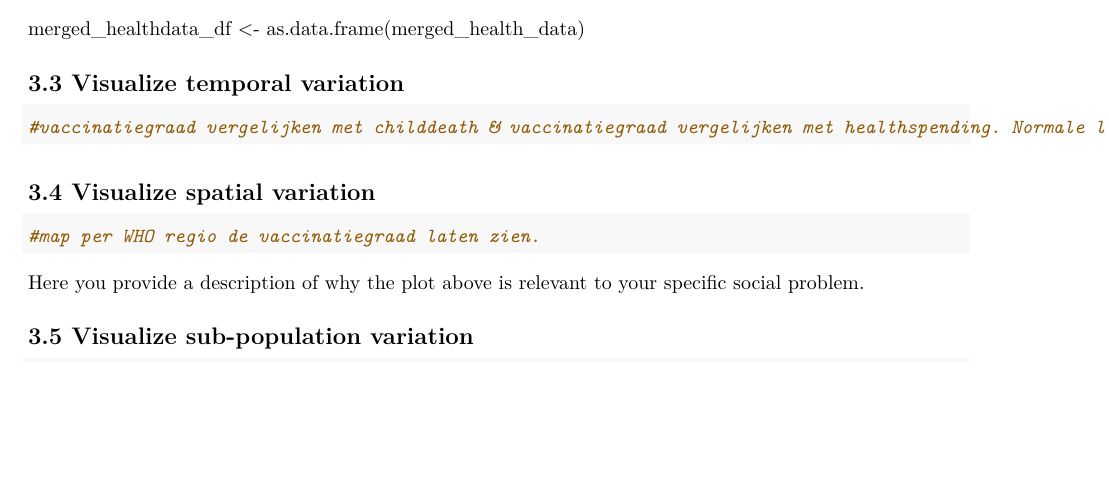
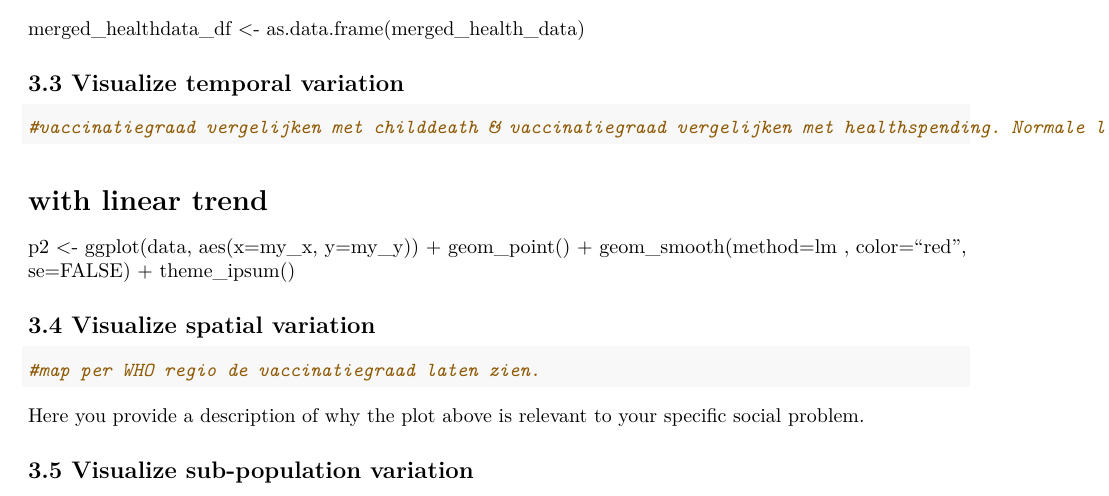
Before and after one commit to Quinn2861921/Vaccinations-DTP, an R Markdown document (Template_Assignment.Rmd): part of page 5 of 7, cut so that both start at the same text, the shorter picture padded with empty space. Rendered offline with R 4.5, knitr and Pandoc, then LaTeX, with nearby package versions; some code elsewhere in the file could not run offline.

Commit message:
Update Template_Assignment.Rmd

````diff
--- a/Template_Assignment.Rmd
+++ b/Template_Assignment.Rmd
@@ -250,6 +250,11 @@ merged_healthdata_df <- as.data.frame(merged_health_data)
 ```{r}
 #vaccinatiegraad vergelijken met childdeath & vaccinatiegraad vergelijken met healthspending. Normale lijngrafieken.
 ```
+# with linear trend
+p2 <- ggplot(data, aes(x=my_x, y=my_y)) +
+  geom_point() +
+  geom_smooth(method=lm , color="red", se=FALSE) +
+  theme_ipsum()
 
 ## 3.4 Visualize spatial variation
 
````
